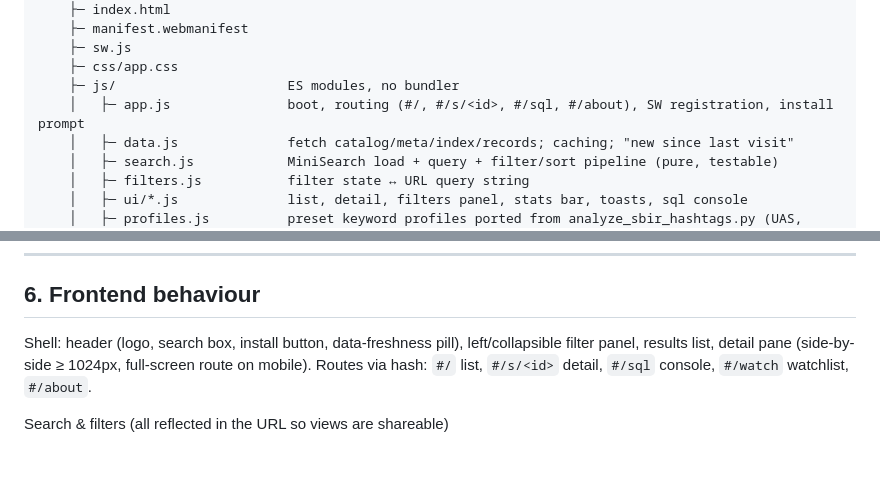
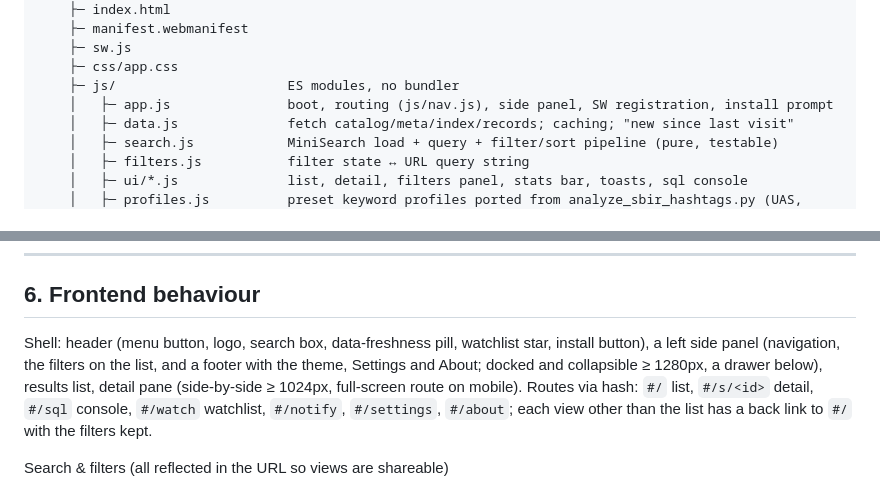
Before and after one commit to lcintron/sams-garage, a Markdown page: PLAN.md, 2 parts joined by grey strips. Drawn GitHub-style; blank space fills up the shorter version.

Commit message:
docs: the side panel and the new routes in PLAN.md
Co-Authored-By: Claude Opus 5.5 <noreply@anthropic.com>

```diff
--- a/PLAN.md
+++ b/PLAN.md
@@ -89,7 +89,7 @@ Non-goals
     ├─ sw.js
     ├─ css/app.css
     ├─ js/                      ES modules, no bundler
-    │   ├─ app.js               boot, routing (#/, #/s/<id>, #/sql, #/about), SW registration, install prompt
+    │   ├─ app.js               boot, routing (js/nav.js), side panel, SW registration, install prompt
     │   ├─ data.js              fetch catalog/meta/index/records; caching; "new since last visit"
     │   ├─ search.js            MiniSearch load + query + filter/sort pipeline (pure, testable)
     │   ├─ filters.js           filter state ↔ URL query string
@@ -183,7 +183,7 @@ Build must be deterministic (sorted keys, sorted ids) so Pages deploys only diff
 
 ## 6. Frontend behaviour
 
-Shell: header (logo, search box, install button, data-freshness pill), left/collapsible filter panel, results list, detail pane (side-by-side ≥ 1024px, full-screen route on mobile). Routes via hash: `#/` list, `#/s/<id>` detail, `#/sql` console, `#/watch` watchlist, `#/about`.
+Shell: header (menu button, logo, search box, data-freshness pill, watchlist star, install button), a left side panel (navigation, the filters on the list, and a footer with the theme, Settings and About; docked and collapsible ≥ 1280px, a drawer below), results list, detail pane (side-by-side ≥ 1024px, full-screen route on mobile). Routes via hash: `#/` list, `#/s/<id>` detail, `#/sql` console, `#/watch` watchlist, `#/notify`, `#/settings`, `#/about`; each view other than the list has a back link to `#/` with the filters kept.
 
 Search & filters (all reflected in the URL so views are shareable)
 - Full-text (MiniSearch: prefix + fuzzy 0.2, field boosts title 3 / keywords 2 / topic_number 3).
```
